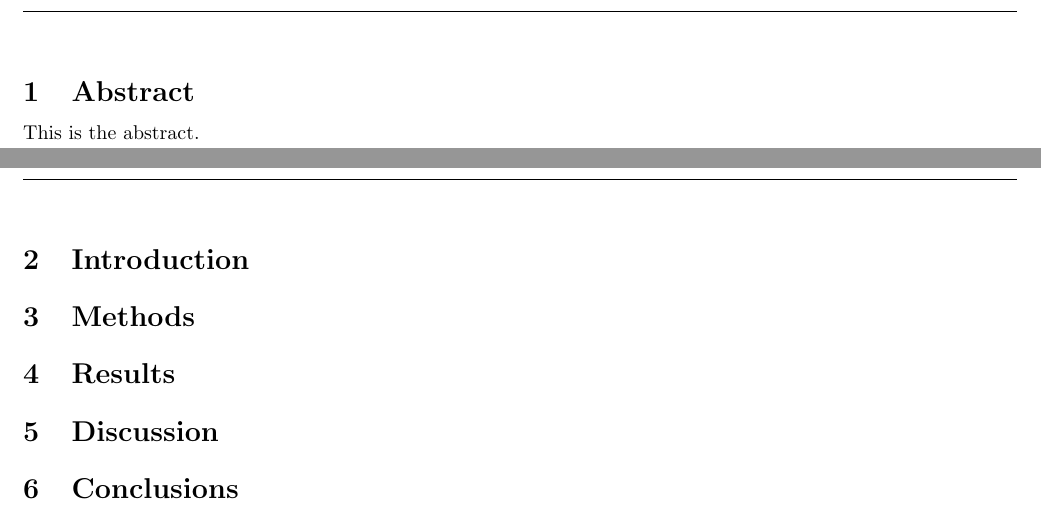
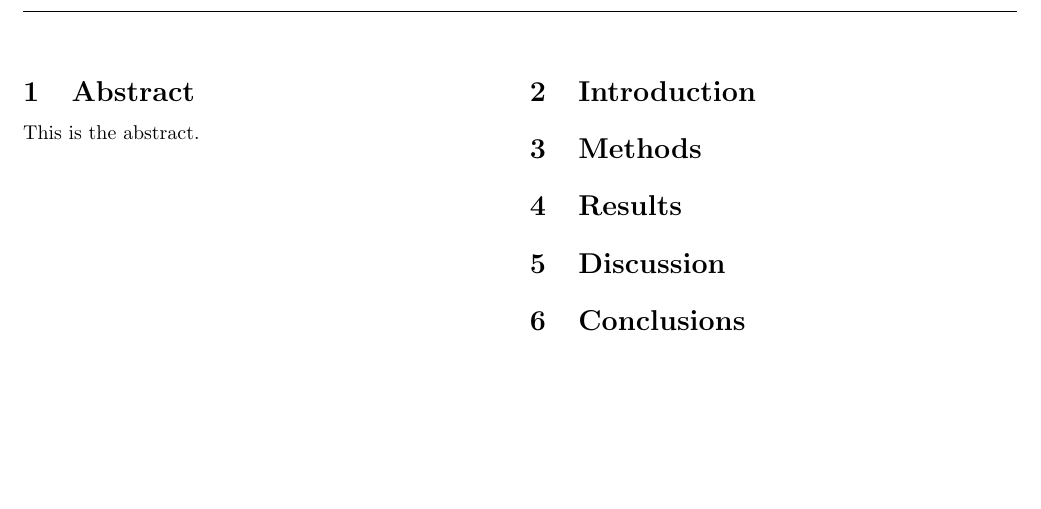
Before and after one commit to rdyro/figure8-rl, a LaTeX document (report/report.tex): two parts of pages 2 and 3 of 4 before the commit and part of page 2 of 3 after it, the two joined at a grey line, cut so that both start at the same text, the shorter picture padded with empty space. Compiled offline with pdfLaTeX.

Commit message:
two columns in the report

```diff
--- a/report/report.tex
+++ b/report/report.tex
@@ -1,4 +1,4 @@
-\documentclass[lettersize]{article}
+\documentclass[lettersize,twocolumn]{article}
 
 % EXTERNAL LIBRARIES ----------------------------------------------------------
 % document
@@ -127,9 +127,11 @@
 
 % START OF DOCUMENT -----------------------------------------------------------
 \begin{document}
+\onecolumn
 \clearpage\maketitle
 \tableofcontents
 \newpage
+\twocolumn
 
 \section{Abstract}
 \input{sections/abstract.tex}
```
Also changed, not shown: report/report.pdf, 4 other files.
